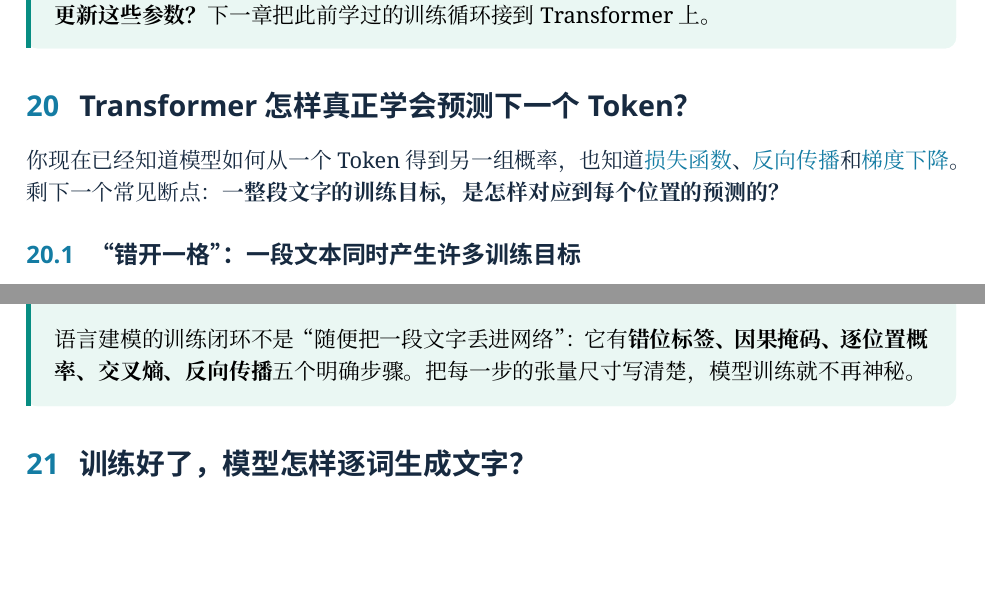
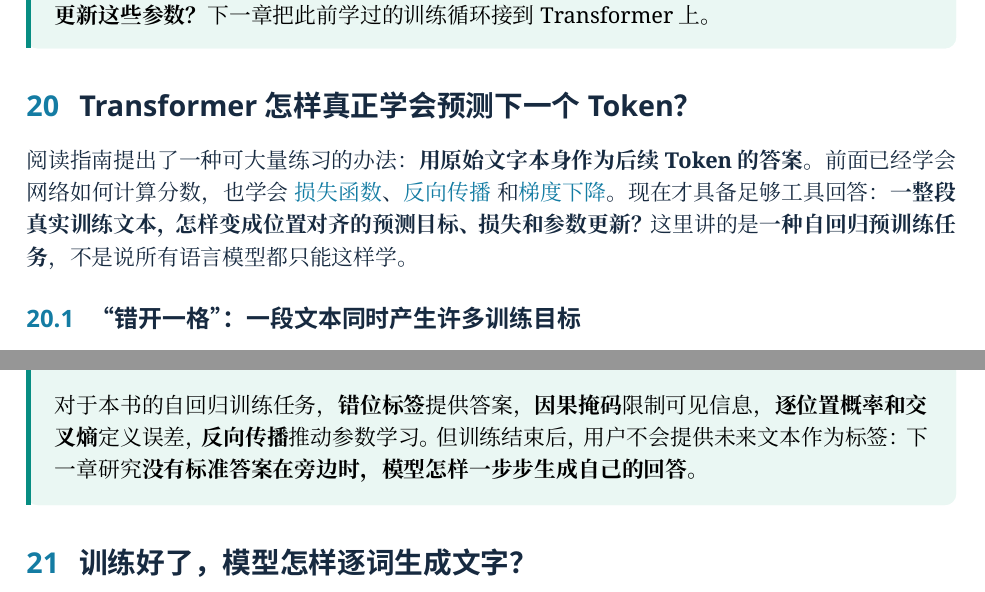
Before and after one commit to CoCoThink/ai-by-intuition, a LaTeX document (book/main.tex, which reads book/chapters/22c-language-training.tex): two parts of pages 42 and 44 of 77, joined at a grey line, cut so that both start at the same text, the shorter picture padded with empty space. Compiled offline with XeLaTeX.

Commit message:
book: make Transformer assembly, training and generation one continuous explanation

```diff
--- a/book/chapters/22c-language-training.tex
+++ b/book/chapters/22c-language-training.tex
@@ -1,9 +1,10 @@
 \section{Transformer 怎样真正学会预测下一个 Token？}
 \label{intro:22c-language-training}
 
-你现在已经知道模型如何从一个 Token 得到另一组概率，
-也知道\conceptlink{loss}{损失函数}、\conceptlink{backprop}{反向传播}和\conceptlink{gradient-descent}{梯度下降}。剩下一个常见断点：
-\textbf{一整段文字的训练目标，是怎样对应到每个位置的预测的？}
+阅读指南提出了一种可大量练习的办法：\textbf{用原始文字本身作为后续 Token 的答案}。
+前面已经学会网络如何计算分数，也学会 \conceptlink{loss}{损失函数}、\conceptlink{backprop}{反向传播} 和\conceptlink{gradient-descent}{梯度下降}。
+现在才具备足够工具回答：\textbf{一整段真实训练文本，怎样变成位置对齐的预测目标、损失和参数更新？}
+这里讲的是\textbf{一种自回归预训练任务}，不是说所有语言模型都只能这样学。
 
 \subsection{“错开一格”：一段文本同时产生许多训练目标}
 \phantomsection\label{concept:shifted-targets}
@@ -115,7 +116,8 @@ $\theta$ 表示全部参与训练的可学习参数；
 \end{warningbox}
 
 \begin{conclusion}
-语言建模的训练闭环不是“随便把一段文字丢进网络”：
-它有\textbf{错位标签、因果掩码、逐位置概率、交叉熵、反向传播}
-五个明确步骤。把每一步的张量尺寸写清楚，模型训练就不再神秘。
+对于本书的自回归训练任务，\textbf{错位标签}提供答案，\textbf{因果掩码}限制可见信息，
+\textbf{逐位置概率和交叉熵}定义误差，\textbf{反向传播}推动参数学习。
+但训练结束后，用户不会提供未来文本作为标签：
+下一章研究\textbf{没有标准答案在旁边时，模型怎样一步步生成自己的回答}。
 \end{conclusion}
```
